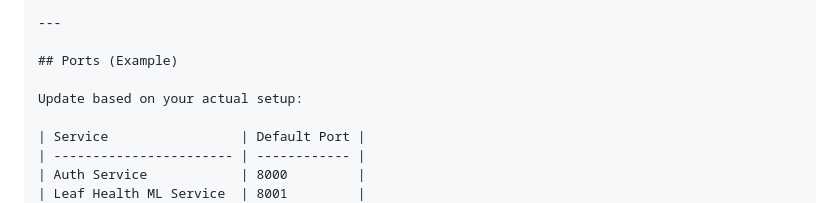
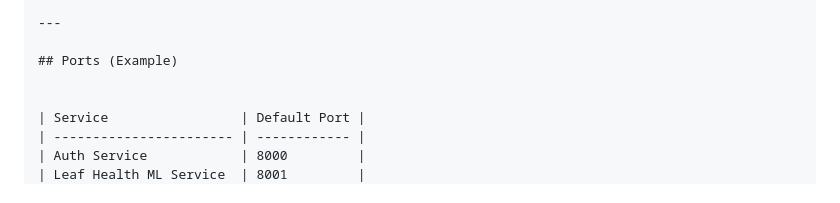
Before and after one commit to Bhanuka-Fernando/Smart-Hydroponic-Lettuce-System_Backend, a Markdown page: README.md, the part around the change. Rendered like a GitHub page.

```diff
--- a/README.md
+++ b/README.md
@@ -69,7 +69,6 @@ Outputs include real-time alerts, scores, forecasts, and recommendations to redu
 
 ## Ports (Example)
 
-Update based on your actual setup:
 
 | Service                 | Default Port |
 | ----------------------- | ------------ |
```
